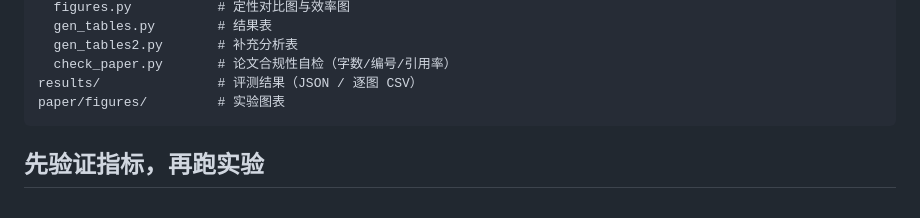
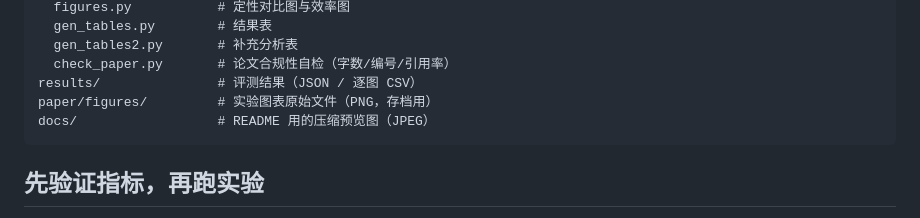
Before and after one commit to cwxa/depth-foundation-models-survey, a Markdown page: README.md, the part around one of its changes. Drawn GitHub-style.

````diff
--- a/README.md
+++ b/README.md
@@ -47,7 +59,8 @@ code/
   gen_tables2.py       # 补充分析表
   check_paper.py       # 论文合规性自检（字数/编号/引用率）
 results/               # 评测结果（JSON / 逐图 CSV）
-paper/figures/         # 实验图表
+paper/figures/         # 实验图表原始文件（PNG，存档用）
+docs/                  # README 用的压缩预览图（JPEG）
 ```
 
 ## 先验证指标，再跑实验
````
Also changed, not shown: other parts of README.md (+12 -0 lines), docs/boxplot.jpg (added), docs/failure.jpg (added), docs/qualitative.jpg (added), docs/tradeoff.jpg (added).
